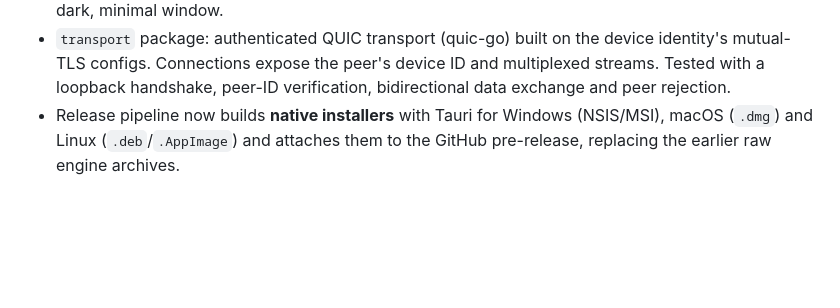
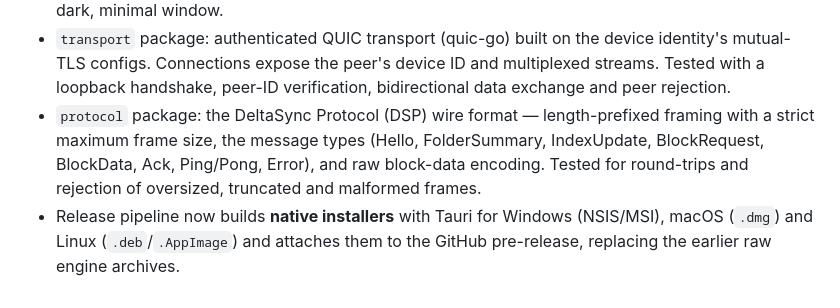
Before and after one commit to TheGuyDangerous/Syncy, a Markdown page: CHANGELOG.md, the part around the change. GitHub-like rendering; blank space fills up the shorter version.

Commit message:
docs: changelog entry for the DeltaSync Protocol framing

```diff
--- a/CHANGELOG.md
+++ b/CHANGELOG.md
@@ -53,6 +53,11 @@ reaches its first release.
   device identity's mutual-TLS configs. Connections expose the peer's device ID
   and multiplexed streams. Tested with a loopback handshake, peer-ID
   verification, bidirectional data exchange and peer rejection.
+- `protocol` package: the DeltaSync Protocol (DSP) wire format — length-prefixed
+  framing with a strict maximum frame size, the message types (Hello,
+  FolderSummary, IndexUpdate, BlockRequest, BlockData, Ack, Ping/Pong, Error),
+  and raw block-data encoding. Tested for round-trips and rejection of
+  oversized, truncated and malformed frames.
 - Release pipeline now builds **native installers** with Tauri for Windows
   (NSIS/MSI), macOS (`.dmg`) and Linux (`.deb`/`.AppImage`) and attaches them to
   the GitHub pre-release, replacing the earlier raw engine archives.
```
